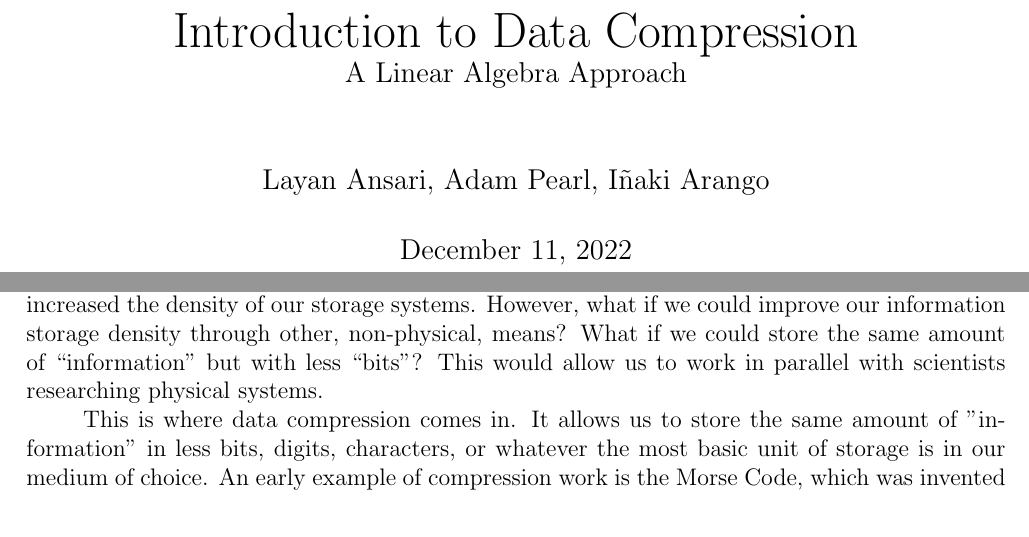
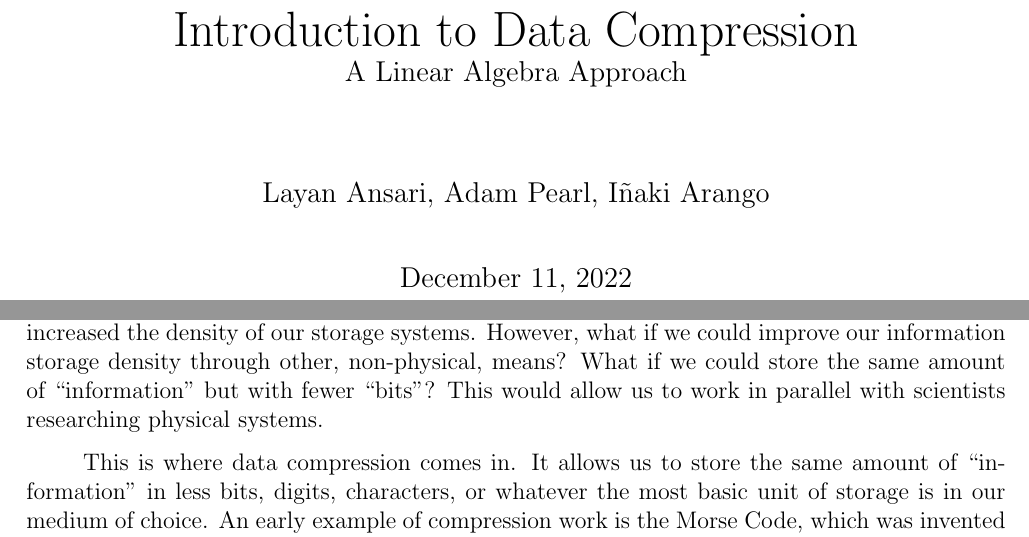
Before and after one commit to inakineitor/harvard-math22a-final-project, a LaTeX thesis (new-main.tex, which reads classTools.sty, preamble.tex): two parts of pages 1 and 5 of 25 before the commit and two parts of pages 1 and 5 of 26 after it, joined at a grey line, cut so that both start at the same text. Compiled offline with pdfLaTeX.

Commit message:
Update in example formatting and paragraph formatting

```diff
--- a/classTools.sty
+++ b/classTools.sty
@@ -1,5 +1,5 @@
 \NeedsTeXFormat{LaTeX2e}[1994/06/01]
-\ProvidesPackage{Fall22/classTools}
+\ProvidesPackage{classTools}
 
 %Package requiring
 \RequirePackage[linesnumbered,lined,boxed,commentsnumbered,noend]{algorithm2e}
--- a/new-main.tex
+++ b/new-main.tex
@@ -10,6 +10,9 @@
 \input{preamble}
 \input{macros}
 \input{letterfonts}
+
+\hfuzz=5.0pt
+\usepackage[parfill,indent]{parskip} % Removes paragraph indentation and adds space between paragraphsimage.png
 
 %\title{\Huge{Some Class}\\Random Examples}
 %\author{\huge{Your Name}}
@@ -58,9 +61,9 @@
 
         We need, and will continue to need, more powerful and faster computers capable of processing this increasing amount of information, and better storage systems to safekeep it.
 
-        There has been a lot of improvement hardware-wise in the last couple of decades, which increased the density of our storage systems. However, what if we could improve our information storage density through other, non-physical, means? What if we could store the same amount of ``information'' but with less ``bits''? This would allow us to work in parallel with scientists researching physical systems.
+        There has been a lot of improvement hardware-wise in the last couple of decades, which increased the density of our storage systems. However, what if we could improve our information storage density through other, non-physical, means? What if we could store the same amount of ``information'' but with fewer ``bits''? This would allow us to work in parallel with scientists researching physical systems.
 
-        This is where data compression comes in. It allows us to store the same amount of "information" in less bits, digits, characters, or whatever the most basic unit of storage is in our medium of choice. An early example of compression work is the Morse Code, which was invented in 1838 for use in the telegraph industry. Telegraph bandwidth was scarce, so shorter code words were assigned for common letters in the English alphabet, such as ``e'' and ``t'', that would be sent more often \cite{Wolfram2002}.
+        This is where data compression comes in. It allows us to store the same amount of ``information'' in less bits, digits, characters, or whatever the most basic unit of storage is in our medium of choice. An early example of compression work is the Morse Code, which was invented in 1838 for use in the telegraph industry. Telegraph bandwidth was scarce, so shorter code words were assigned for common letters in the English alphabet, such as ``e'' and ``t'', that would be sent more often \cite{Wolfram2002}.
 
     \chapter{Tools for Compression}
         There are various tools at our disposal that we can use to study and perform data compression. Many of the common techniques that are used today are the outcome of collaboration between scientists and engineers focused on different branches of Math, such as Probability, Statistics, Information Theory, and Linear Algebra.
--- a/preamble.tex
+++ b/preamble.tex
@@ -354,39 +354,77 @@
 % EXAMPLE BOX
 %================================
 
+% TODO UPDATE THIS PROPERLY
+
 \newtcbtheorem[number within=section]{Example}{Example}
 {%
-	colback = myexamplebg
+	opacityfill=0,
 	,breakable
-	,colframe = myexamplefr
-	,coltitle = myexampleti
-	,boxrule = 1pt
-	,sharp corners
+	,coltitle = black
 	,detach title
 	,before upper=\tcbtitle\par\smallskip
 	,fonttitle = \bfseries
 	,description font = \mdseries
 	,separator sign none
 	,description delimiters parenthesis
+	,left = 0mm
+	,right = 0mm
+	,top = 0mm
+	,bottom = 0mm
 }
 {ex}
 
 \newtcbtheorem[number within=chapter]{example}{Example}
 {%
-	colback = myexamplebg
+	opacityfill=0,
 	,breakable
-	,colframe = myexamplefr
-	,coltitle = myexampleti
-	,boxrule = 1pt
-	,sharp corners
+	,coltitle = black
 	,detach title
 	,before upper=\tcbtitle\par\smallskip
 	,fonttitle = \bfseries
 	,description font = \mdseries
 	,separator sign none
 	,description delimiters parenthesis
+	,left = 0mm
+	,right = 0mm
+	,top = 0mm
+	,bottom = 0mm
 }
 {ex}
+
+% \newtcbtheorem[number within=section]{Example}{Example}
+% {%
+% 	colback = myexamplebg
+% 	,breakable
+% 	,colframe = myexamplefr
+% 	,coltitle = myexampleti
+% 	,boxrule = 1pt
+% 	,sharp corners
+% 	,detach title
+% 	,before upper=\tcbtitle\par\smallskip
+% 	,fonttitle = \bfseries
+% 	,description font = \mdseries
+% 	,separator sign none
+% 	,description delimiters parenthesis
+% }
+% {ex}
+
+% \newtcbtheorem[number within=chapter]{example}{Example}
+% {%
+% 	colback = myexamplebg
+% 	,breakable
+% 	,colframe = myexamplefr
+% 	,coltitle = myexampleti
+% 	,boxrule = 1pt
+% 	,sharp corners
+% 	,detach title
+% 	,before upper=\tcbtitle\par\smallskip
+% 	,fonttitle = \bfseries
+% 	,description font = \mdseries
+% 	,separator sign none
+% 	,description delimiters parenthesis
+% }
+% {ex}
 
 %================================
 % DEFINITION BOX
@@ -557,7 +595,7 @@
 	colframe=gray!80!black,
 	size=small,
 	boxrule=1pt,
-	title=\textbf{Note:-},
+	title=\textbf{Note:},
 	halign title=flush center,
 	coltitle=black,
 	breakable,
```
Also changed, not shown: kai-correction-with-annotations.pdf (added), new-main.pdf (added), old-main.tex (renamed from main.tex), 2 other files.
